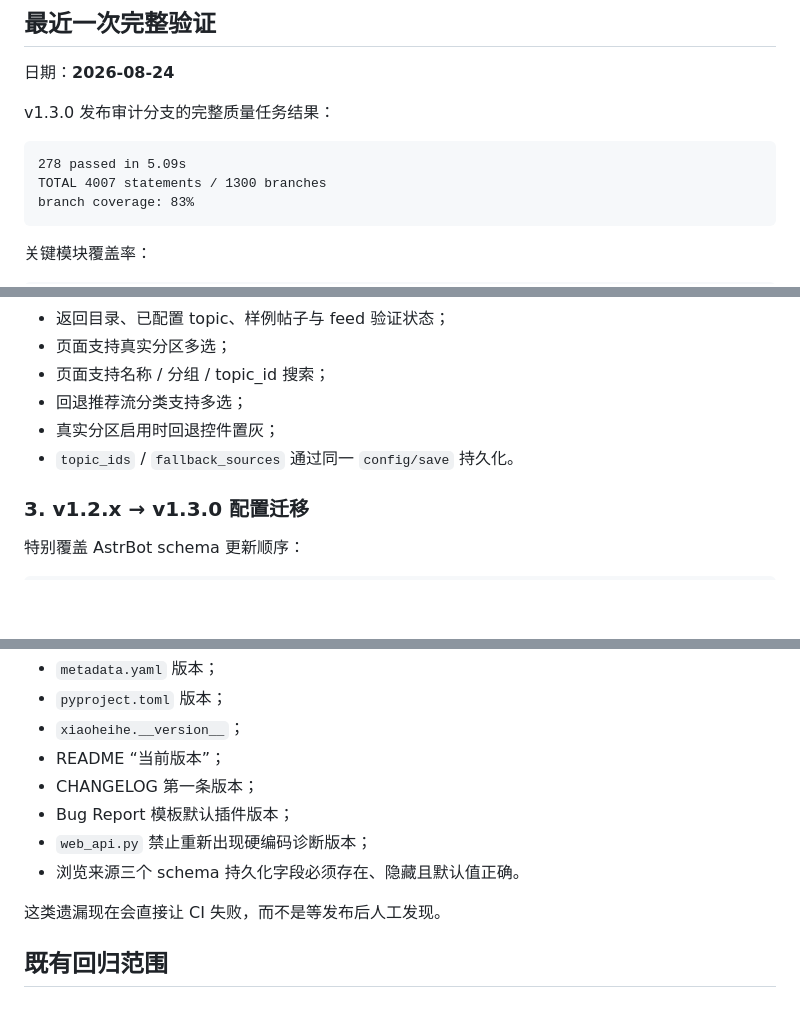
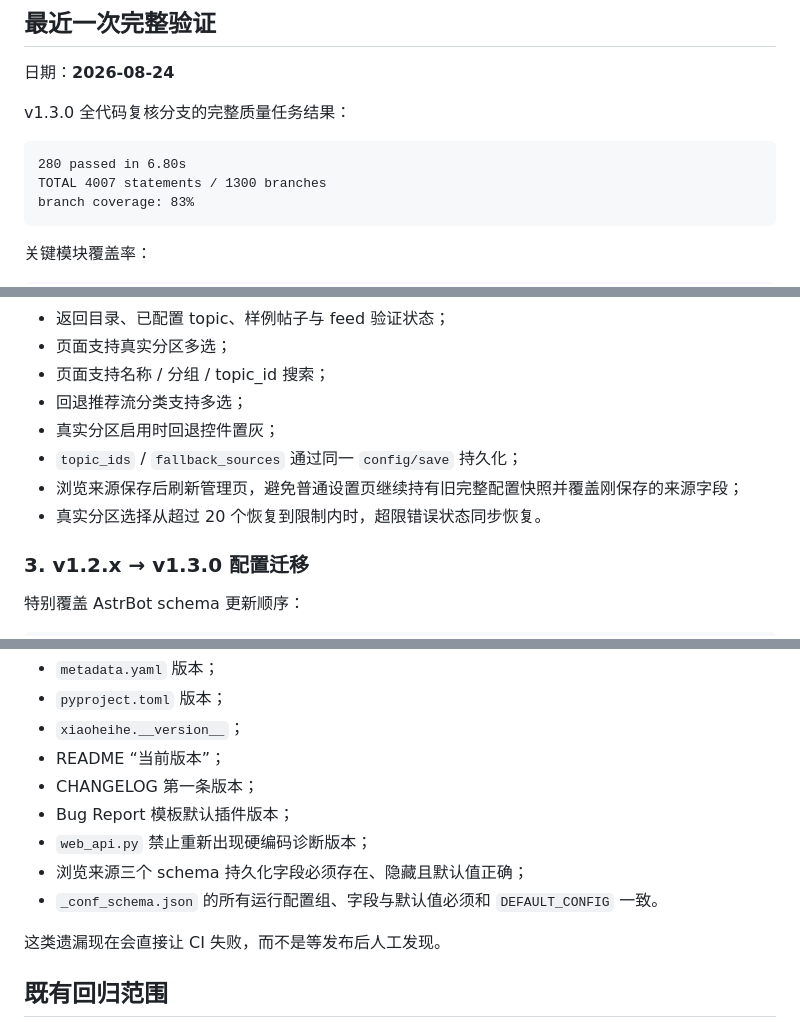
Before and after one commit to 674537331/astrbot_plugin_xiaoheihe_adapter, a Markdown page: docs/testing.md, 3 parts joined by grey strips. GitHub-like rendering; blank space fills up the shorter version.

Commit message:
docs: update v1.3.0 audit test results

````diff
--- a/docs/testing.md
+++ b/docs/testing.md
@@ -4,10 +4,10 @@
 
 日期：**2026-08-24**
 
-v1.3.0 发布审计分支的完整质量任务结果：
+v1.3.0 全代码复核分支的完整质量任务结果：
 
 ```text
-278 passed in 5.09s
+280 passed in 6.80s
 TOTAL 4007 statements / 1300 branches
 branch coverage: 83%
 ```
@@ -84,7 +84,9 @@ CI 使用 Python 3.12 执行核心测试，并额外安装不同 AstrBot 版本
 - 页面支持名称 / 分组 / topic_id 搜索；
 - 回退推荐流分类支持多选；
 - 真实分区启用时回退控件置灰；
-- `topic_ids` / `fallback_sources` 通过同一 `config/save` 持久化。
+- `topic_ids` / `fallback_sources` 通过同一 `config/save` 持久化；
+- 浏览来源保存后刷新管理页，避免普通设置页继续持有旧完整配置快照并覆盖刚保存的来源字段；
+- 真实分区选择从超过 20 个恢复到限制内时，超限错误状态同步恢复。
 
 ### 3. v1.2.x → v1.3.0 配置迁移
 
@@ -115,7 +117,8 @@ CI 使用 Python 3.12 执行核心测试，并额外安装不同 AstrBot 版本
 - CHANGELOG 第一条版本；
 - Bug Report 模板默认插件版本；
 - `web_api.py` 禁止重新出现硬编码诊断版本；
-- 浏览来源三个 schema 持久化字段必须存在、隐藏且默认值正确。
+- 浏览来源三个 schema 持久化字段必须存在、隐藏且默认值正确；
+- `_conf_schema.json` 的所有运行配置组、字段与默认值必须和 `DEFAULT_CONFIG` 一致。
 
 这类遗漏现在会直接让 CI 失败，而不是等发布后人工发现。
 
````
Also changed, not shown: other parts of docs/testing.md (+2 -2 lines).
